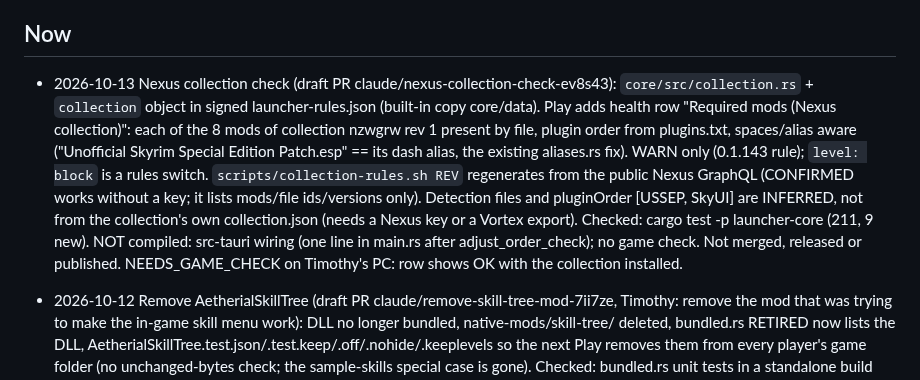
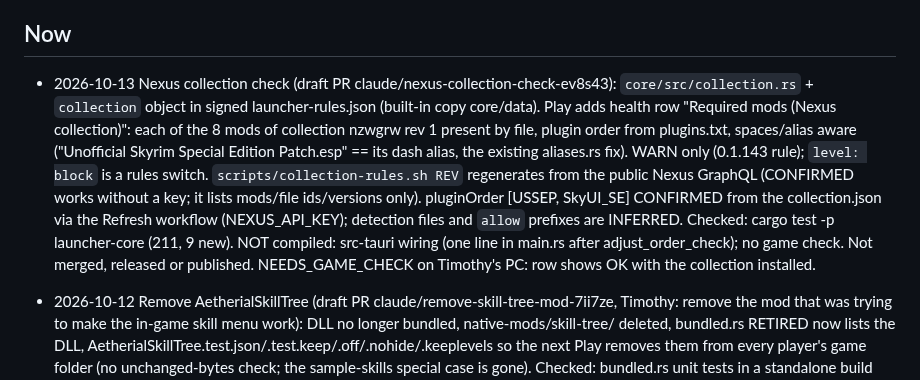
Before and after one commit to timothyraemartin-crypto/aetherial-dawn-launcher, a Markdown page: PROGRESS.md, the part around the change. GitHub-like rendering.

```diff
--- a/PROGRESS.md
+++ b/PROGRESS.md
@@ -4,7 +4,7 @@ Read this at the start of every task; update it as you fix or build things.
 Protocol v2.0.0: `.claude/ad-system/OPERATING_PROTOCOL.md`. Checks: `python3 .claude/ad-system/hook.py verify --session ID [--check core|memory-lint]` (core = cargo check -p launcher-core --tests), then `handoff`, `gate`.
 
 ## Now
-- 2026-10-13 Nexus collection check (draft PR claude/nexus-collection-check-ev8s43): `core/src/collection.rs` + `collection` object in signed launcher-rules.json (built-in copy core/data). Play adds health row "Required mods (Nexus collection)": each of the 8 mods of collection nzwgrw rev 1 present by file, plugin order from plugins.txt, spaces/alias aware ("Unofficial Skyrim Special Edition Patch.esp" == its dash alias, the existing aliases.rs fix). WARN only (0.1.143 rule); `level: block` is a rules switch. `scripts/collection-rules.sh REV` regenerates from the public Nexus GraphQL (CONFIRMED works without a key; it lists mods/file ids/versions only). Detection files and pluginOrder [USSEP, SkyUI] are INFERRED, not from the collection's own collection.json (needs a Nexus key or a Vortex export). Checked: cargo test -p launcher-core (211, 9 new). NOT compiled: src-tauri wiring (one line in main.rs after adjust_order_check); no game check. Not merged, released or published. NEEDS_GAME_CHECK on Timothy's PC: row shows OK with the collection installed.
+- 2026-10-13 Nexus collection check (draft PR claude/nexus-collection-check-ev8s43): `core/src/collection.rs` + `collection` object in signed launcher-rules.json (built-in copy core/data). Play adds health row "Required mods (Nexus collection)": each of the 8 mods of collection nzwgrw rev 1 present by file, plugin order from plugins.txt, spaces/alias aware ("Unofficial Skyrim Special Edition Patch.esp" == its dash alias, the existing aliases.rs fix). WARN only (0.1.143 rule); `level: block` is a rules switch. `scripts/collection-rules.sh REV` regenerates from the public Nexus GraphQL (CONFIRMED works without a key; it lists mods/file ids/versions only). pluginOrder [USSEP, SkyUI_SE] CONFIRMED from the collection.json via the Refresh workflow (NEXUS_API_KEY); detection files and `allow` prefixes are INFERRED. Checked: cargo test -p launcher-core (211, 9 new). NOT compiled: src-tauri wiring (one line in main.rs after adjust_order_check); no game check. Not merged, released or published. NEEDS_GAME_CHECK on Timothy's PC: row shows OK with the collection installed.
 - 2026-10-12 Remove AetherialSkillTree (draft PR claude/remove-skill-tree-mod-7ii7ze, Timothy: remove the mod that was trying to make the in-game skill menu work): DLL no longer bundled, native-mods/skill-tree/ deleted, bundled.rs RETIRED now lists the DLL, AetherialSkillTree.test.json/.test.keep/.off/.nohide/.keeplevels so the next Play removes them from every player's game folder (no unchanged-bytes check; the sample-skills special case is gone). Checked: bundled.rs unit tests in a standalone build (see PR). NOT compiled as the full src-tauri app here; no game check. Not merged or released. Server writer (ingame-ui skills 1.1.1, skillState kill switch) is a separate PR.
 - 2026-10-12 Bundled AetherialSkillTree 0.1.5 (sha256 803FE7E03F1AF65CCDFA1E7FC439A2F17B5FA3932D24053DA79C51BB9BF08143, 284160 bytes), built on the PC. Why: on 0.1.140 his log shows the 0.1.4 DLL loaded and walked the whole settings table (401 buckets, 3619 entries) and found 0 of sTestFile1/2/3: they do not exist in the game, so the server state could never arrive and the Tab menu stayed vanilla. 0.1.5 reads three real string settings from Skyrim.esm instead: sSaveGameOldVersion, sOldDownloadsAvailable, sHolidayOldLifeFestival (first holding JSON wins; log prints which exist and the value head). NEEDS the server client script / skills-vanilla-map.json "gmst" list changed to the same three names in the same order (Lab, Timothy OK + backup). Checked: DLL compiles, offline parse/data/fake-table tests pass (174 perks); NOT run in game; UNKNOWN whether SkyrimPlatform setGameSettingString can overwrite these existing settings (the log line "found <name> ... value starts" will show).
 - 2026-10-12 Bundled AetherialSkillTree DLL rebuilt from 0.1.4 source (sha256 007C6D44A7067540900DE6F906A7B54CFF06AA55F09090926689188517D67CE7, 283648 bytes) on the PC with native-mods/skill-tree/build.bat. I also replaced the settings-table walk in skilltree.cpp: the 0.1.4 draft still scanned 0x18-byte entries (never finds a name); it now walks the engine NiTMap (vptr, bucket count +8, bucket array +0x10, chains {next,key,value}). Checked: re-read; DLL compiles, offline parse/data/fake-table tests pass (174 perks shown, sTestFile1/3 found in a chained bucket); NOT run in game, and the table layout is inferred from the engine header plus the freeze plugin log, so on a mismatch the log says so and the menu falls back to the test file or vanilla. QA layout_test.cpp (g++) not run here.
```
Also changed, not shown: docs/launcher-rules.md (+3 -1 lines).
